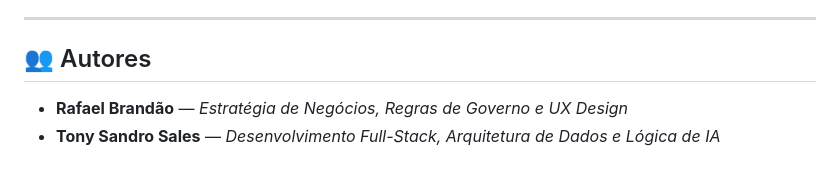
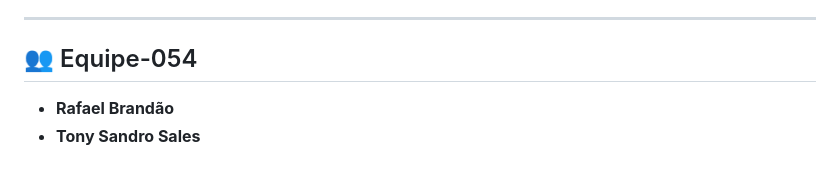
Before and after one commit to rafaelbrandaorb/ValidaCAR-AI, a Markdown page: README.md, the part around the change. Rendered like a GitHub page.

Commit message:
Atualizar o README.md

```diff
--- a/README.md
+++ b/README.md
@@ -40,7 +40,7 @@ Este repositório é distribuído sob a licença **MIT**. Como premissa obrigat
 
 ---
 
-## 👥 Autores
+## 👥 Equipe-054
 
-* **Rafael Brandão** — *Estratégia de Negócios, Regras de Governo e UX Design*
-* **Tony Sandro Sales** — *Desenvolvimento Full-Stack, Arquitetura de Dados e Lógica de IA*
+* **Rafael Brandão**
+* **Tony Sandro Sales**
```
